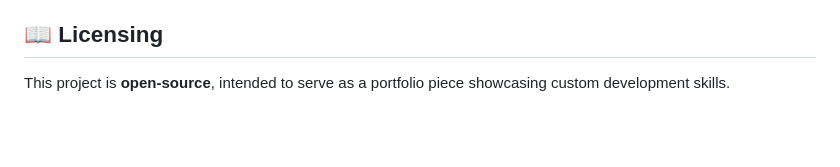
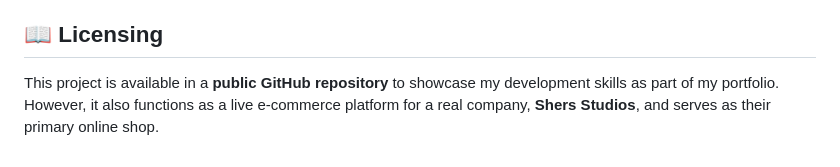
Before and after one commit to obreil54/she_and_hers, a Markdown page: README.md, the part around the change. Drawn GitHub-style; blank space fills up the shorter version.

```diff
--- a/README.md
+++ b/README.md
@@ -82,4 +82,4 @@ This project was developed solely by **Ilya Obretetskiy**, working closely with
 
 ## 📖 Licensing
 
-This project is **open-source**, intended to serve as a portfolio piece showcasing custom development skills.
+This project is available in a **public GitHub repository** to showcase my development skills as part of my portfolio. However, it also functions as a live e-commerce platform for a real company, **Shers Studios**, and serves as their primary online shop.
```
